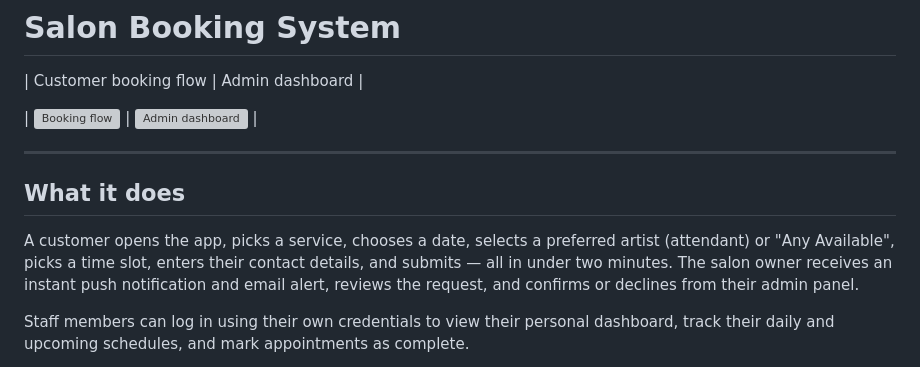
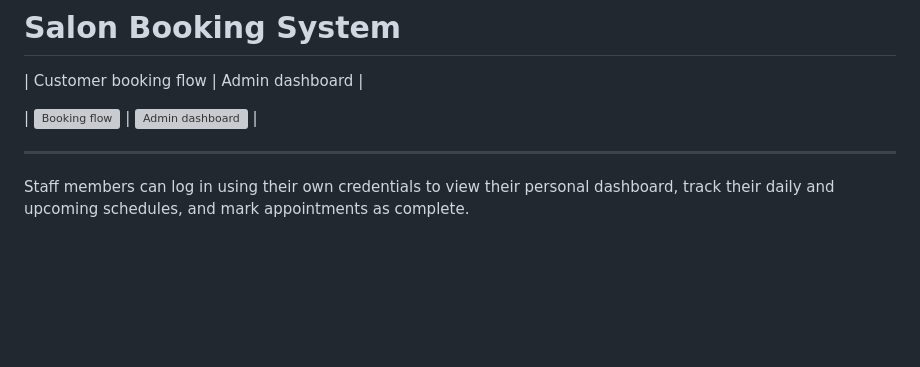
Before and after one commit to makieman/booking-app-for-salons, a Markdown page: README.md, the part around the change. GitHub-like rendering; blank space fills up the shorter version; grey boxes are pictures that could not be loaded.

```diff
--- a/README.md
+++ b/README.md
@@ -6,9 +6,7 @@
 
 ---
 
-## What it does
 
-A customer opens the app, picks a service, chooses a date, selects a preferred artist (attendant) or "Any Available", picks a time slot, enters their contact details, and submits — all in under two minutes. The salon owner receives an instant push notification and email alert, reviews the request, and confirms or declines from their admin panel.
 
 Staff members can log in using their own credentials to view their personal dashboard, track their daily and upcoming schedules, and mark appointments as complete.
 
```
